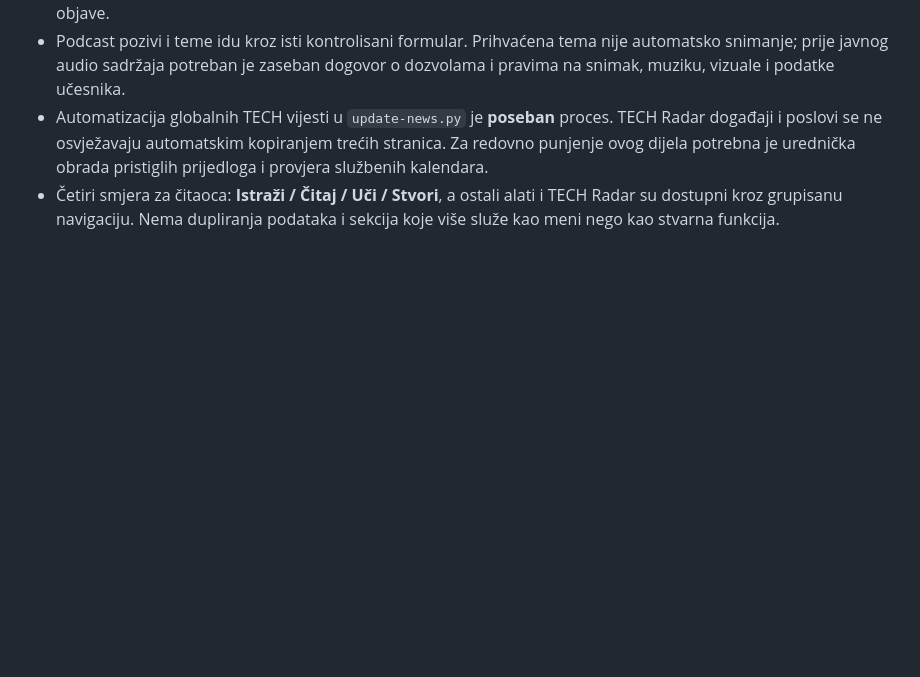
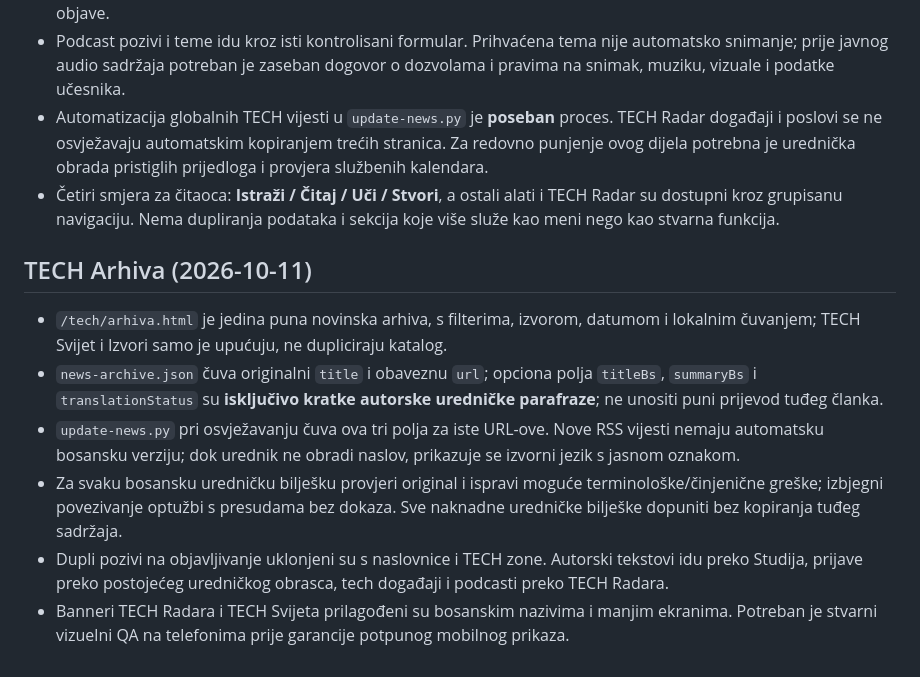
Before and after one commit to omer87h-ctrl/brzoilokalno-website, a Markdown page: tech/README.md, the part around the change. Drawn GitHub-style; blank space fills up the shorter version.

Commit message:
Document and index distinct copyright-conscious Bosnian news archive: tech/README.md

```diff
--- a/tech/README.md
+++ b/tech/README.md
@@ -144,3 +144,11 @@ Asistent and AI interface removed from navigation, homepage and scripts on devel
 - Podcast pozivi i teme idu kroz isti kontrolisani formular. Prihvaćena tema nije automatsko snimanje; prije javnog audio sadržaja potreban je zaseban dogovor o dozvolama i pravima na snimak, muziku, vizuale i podatke učesnika.
 - Automatizacija globalnih TECH vijesti u `update-news.py` je **poseban** proces. TECH Radar događaji i poslovi se ne osvježavaju automatskim kopiranjem trećih stranica. Za redovno punjenje ovog dijela potrebna je urednička obrada pristiglih prijedloga i provjera službenih kalendara.
 - Četiri smjera za čitaoca: **Istraži / Čitaj / Uči / Stvori**, a ostali alati i TECH Radar su dostupni kroz grupisanu navigaciju. Nema dupliranja podataka i sekcija koje više služe kao meni nego kao stvarna funkcija.
+
+## TECH Arhiva (2026-10-11)
+- `/tech/arhiva.html` je jedina puna novinska arhiva, s filterima, izvorom, datumom i lokalnim čuvanjem; TECH Svijet i Izvori samo je upućuju, ne dupliciraju katalog.
+- `news-archive.json` čuva originalni `title` i obaveznu `url`; opciona polja `titleBs`, `summaryBs` i `translationStatus` su **isključivo kratke autorske uredničke parafraze**; ne unositi puni prijevod tuđeg članka.
+- `update-news.py` pri osvježavanju čuva ova tri polja za iste URL-ove. Nove RSS vijesti nemaju automatsku bosansku verziju; dok urednik ne obradi naslov, prikazuje se izvorni jezik s jasnom oznakom.
+- Za svaku bosansku uredničku bilješku provjeri original i ispravi moguće terminološke/činjenične greške; izbjegni povezivanje optužbi s presudama bez dokaza. Sve naknadne uredničke bilješke dopuniti bez kopiranja tuđeg sadržaja.
+- Dupli pozivi na objavljivanje uklonjeni su s naslovnice i TECH zone. Autorski tekstovi idu preko Studija, prijave preko postojećeg uredničkog obrasca, tech događaji i podcasti preko TECH Radara.
+- Banneri TECH Radara i TECH Svijeta prilagođeni su bosanskim nazivima i manjim ekranima. Potreban je stvarni vizuelni QA na telefonima prije garancije potpunog mobilnog prikaza.
```
